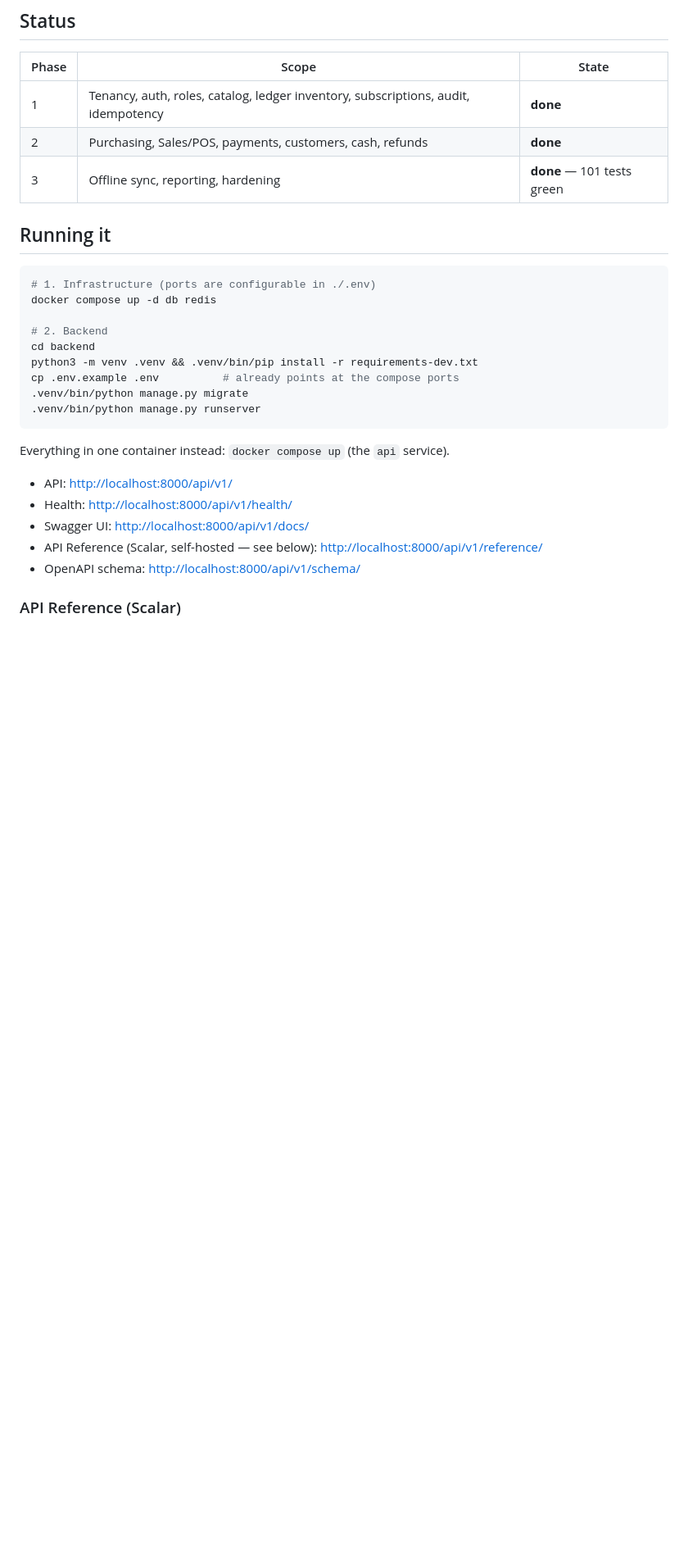
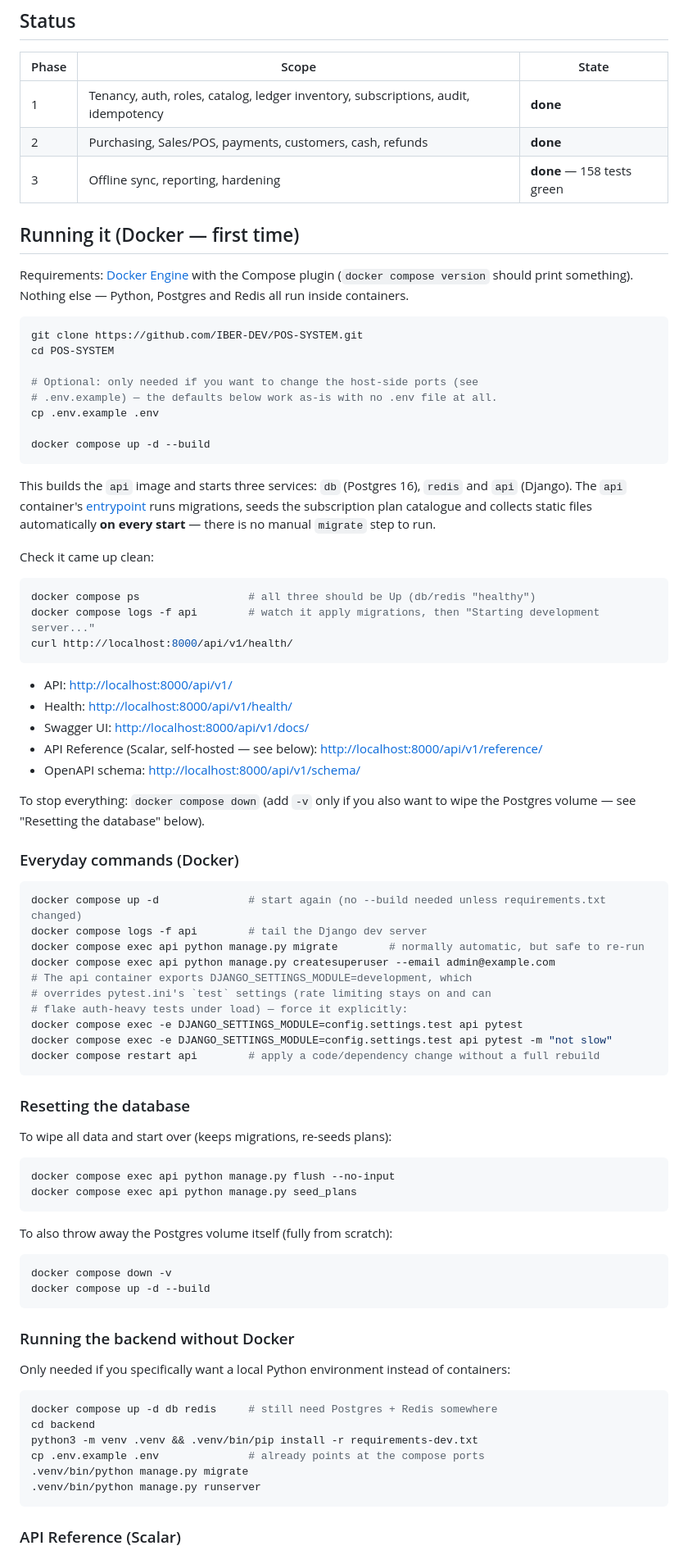
Before and after one commit to IBER-DEV/POS-SYSTEM, a Markdown page: README.md, the part around one of its changes. Shown at 82% size. GitHub-like rendering; blank space fills up the shorter version.

Commit message:
docs: rewrite README with a first-time Docker setup guide
Lead with a Docker-first quickstart (clone, .env, up -d --build), document
the entrypoint's automatic migrate/seed/collectstatic, add everyday Docker
commands, a database-reset recipe, and fix the settings-module gotcha that
flakes pytest under the api container's development settings. Also refresh
stale test counts (101/97 -> 158/154).

Co-Authored-By: Claude Sonnet 5 <noreply@anthropic.com>

````diff
--- a/README.md
+++ b/README.md
@@ -13,29 +13,92 @@ designed so the second and the hundredth need no rewrite.
 |---|---|---|
 | 1 | Tenancy, auth, roles, catalog, ledger inventory, subscriptions, audit, idempotency | **done** |
 | 2 | Purchasing, Sales/POS, payments, customers, cash, refunds | **done** |
-| 3 | Offline sync, reporting, hardening | **done** — 101 tests green |
+| 3 | Offline sync, reporting, hardening | **done** — 158 tests green |
 
-## Running it
+## Running it (Docker — first time)
+
+Requirements: [Docker Engine](https://docs.docker.com/engine/install/) with
+the Compose plugin (`docker compose version` should print something). Nothing
+else — Python, Postgres and Redis all run inside containers.
 
 ```bash
-# 1. Infrastructure (ports are configurable in ./.env)
-docker compose up -d db redis
+git clone https://github.com/IBER-DEV/POS-SYSTEM.git
+cd POS-SYSTEM
 
-# 2. Backend
-cd backend
-python3 -m venv .venv && .venv/bin/pip install -r requirements-dev.txt
-cp .env.example .env          # already points at the compose ports
-.venv/bin/python manage.py migrate
-.venv/bin/python manage.py runserver
+# Optional: only needed if you want to change the host-side ports (see
+# .env.example) — the defaults below work as-is with no .env file at all.
+cp .env.example .env
+
+docker compose up -d --build
 ```
 
-Everything in one container instead: `docker compose up` (the `api` service).
+This builds the `api` image and starts three services: `db` (Postgres 16),
+`redis` and `api` (Django). The `api` container's
+[entrypoint](backend/entrypoint.sh) runs migrations, seeds the subscription
+plan catalogue and collects static files automatically **on every start** —
+there is no manual `migrate` step to run.
+
+Check it came up clean:
+
+```bash
+docker compose ps                 # all three should be Up (db/redis "healthy")
+docker compose logs -f api        # watch it apply migrations, then "Starting development server..."
+curl http://localhost:8000/api/v1/health/
+```
 
 - API: <http://localhost:8000/api/v1/>
 - Health: <http://localhost:8000/api/v1/health/>
 - Swagger UI: <http://localhost:8000/api/v1/docs/>
 - API Reference (Scalar, self-hosted — see below): <http://localhost:8000/api/v1/reference/>
 - OpenAPI schema: <http://localhost:8000/api/v1/schema/>
+
+To stop everything: `docker compose down` (add `-v` only if you also want to
+wipe the Postgres volume — see "Resetting the database" below).
+
+### Everyday commands (Docker)
+
+```bash
+docker compose up -d              # start again (no --build needed unless requirements.txt changed)
+docker compose logs -f api        # tail the Django dev server
+docker compose exec api python manage.py migrate        # normally automatic, but safe to re-run
+docker compose exec api python manage.py createsuperuser --email admin@example.com
+# The api container exports DJANGO_SETTINGS_MODULE=development, which
+# overrides pytest.ini's `test` settings (rate limiting stays on and can
+# flake auth-heavy tests under load) — force it explicitly:
+docker compose exec -e DJANGO_SETTINGS_MODULE=config.settings.test api pytest
+docker compose exec -e DJANGO_SETTINGS_MODULE=config.settings.test api pytest -m "not slow"
+docker compose restart api        # apply a code/dependency change without a full rebuild
+```
+
+### Resetting the database
+
+To wipe all data and start over (keeps migrations, re-seeds plans):
+
+```bash
+docker compose exec api python manage.py flush --no-input
+docker compose exec api python manage.py seed_plans
+```
+
+To also throw away the Postgres volume itself (fully from scratch):
+
+```bash
+docker compose down -v
+docker compose up -d --build
+```
+
+### Running the backend without Docker
+
+Only needed if you specifically want a local Python environment instead of
+containers:
+
+```bash
+docker compose up -d db redis     # still need Postgres + Redis somewhere
+cd backend
+python3 -m venv .venv && .venv/bin/pip install -r requirements-dev.txt
+cp .env.example .env              # already points at the compose ports
+.venv/bin/python manage.py migrate
+.venv/bin/python manage.py runserver
+```
 
 ### API Reference (Scalar)
 
````
Also changed, not shown: other parts of README.md (+6 -2 lines).
